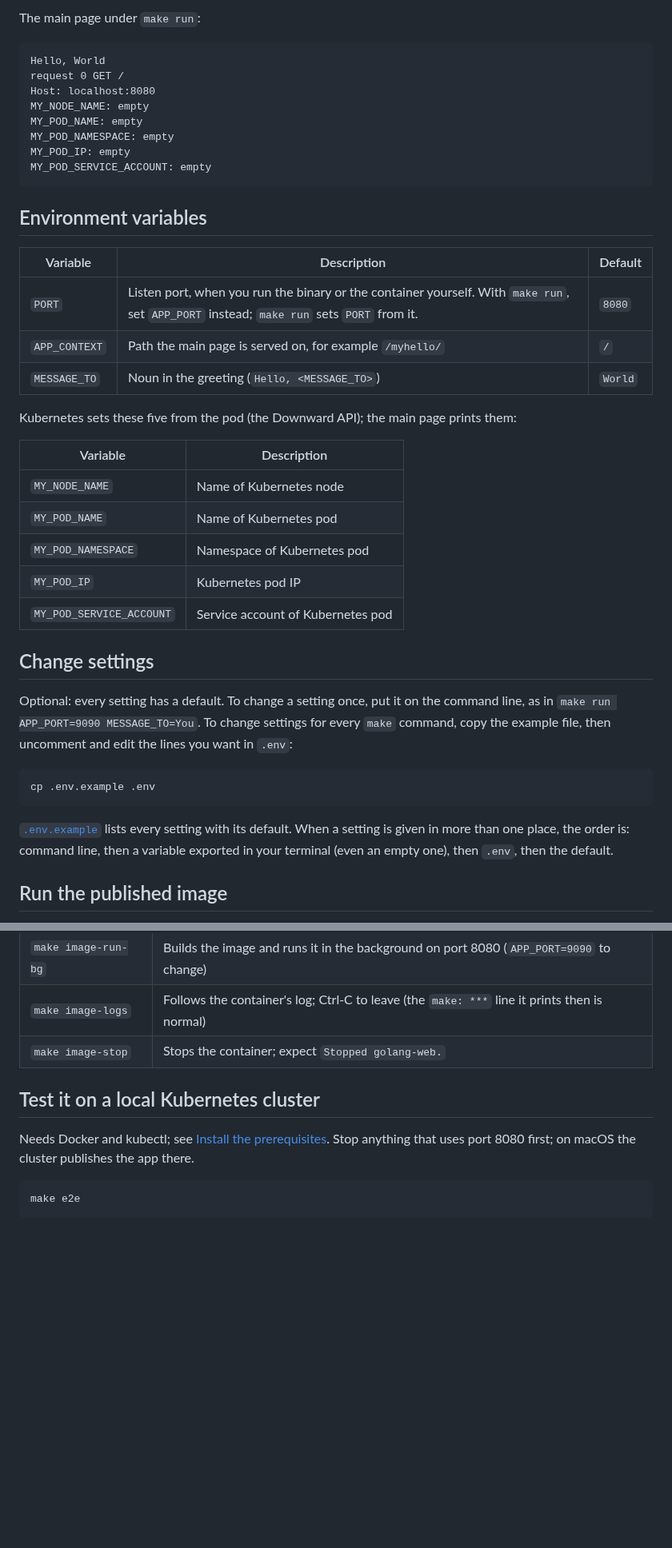
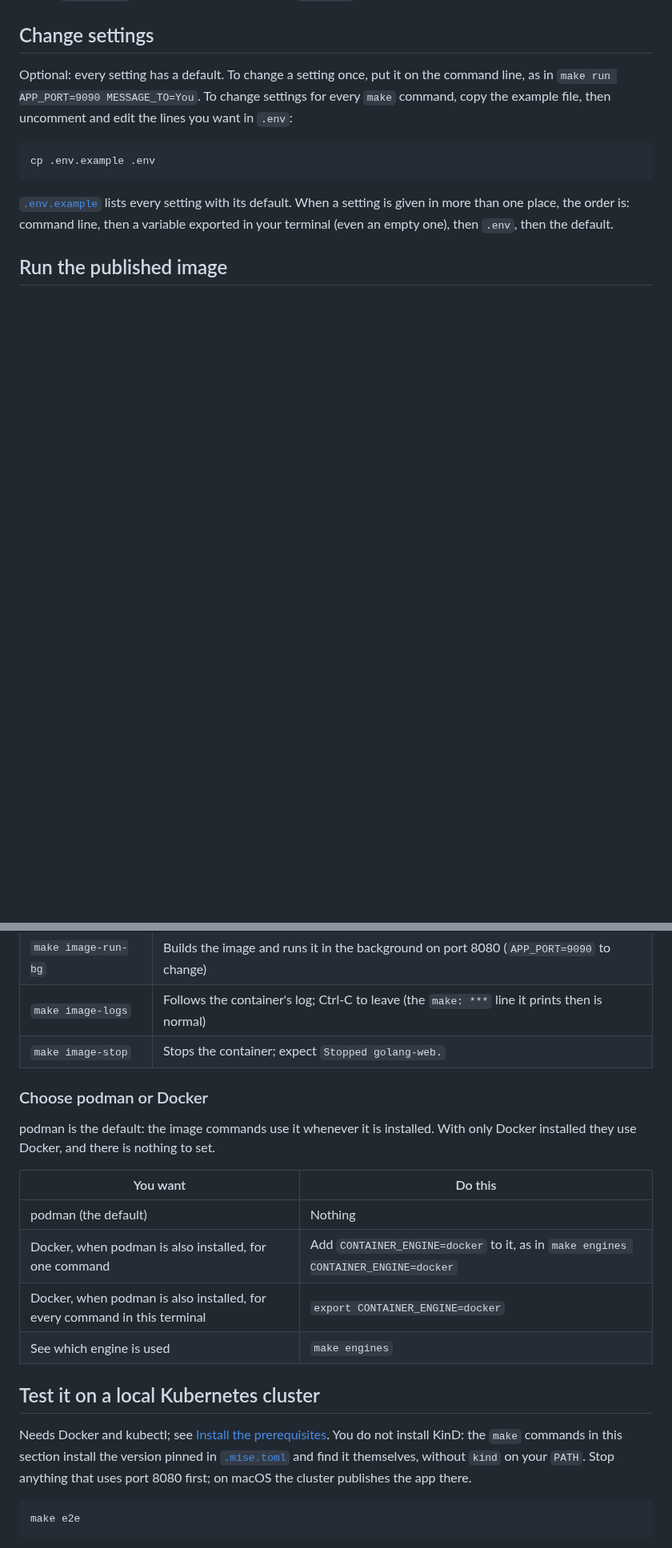
Before and after one commit to AndriyKalashnykov/golang-web, a Markdown page: README.md, 2 parts joined by grey strips. Shown at 80% size. GitHub-like rendering; blank space fills up the shorter version.

````diff
--- a/README.md
+++ b/README.md
@@ -343,34 +300,3 @@ A statically linked Go binary in a distroless image, behind a LoadBalancer Servi
-The main page under `make run`:
-
-```text
-Hello, World
-request 0 GET /
-Host: localhost:8080
-MY_NODE_NAME: empty
-MY_POD_NAME: empty
-MY_POD_NAMESPACE: empty
-MY_POD_IP: empty
-MY_POD_SERVICE_ACCOUNT: empty
-```
-
-## Environment variables
-
-| Variable | Description | Default |
-|----------|-------------|---------|
-| `PORT` | Listen port, when you run the binary or the container yourself. With `make run`, set `APP_PORT` instead; `make run` sets `PORT` from it. | `8080` |
-| `APP_CONTEXT` | Path the main page is served on, for example `/myhello/` | `/` |
-| `MESSAGE_TO` | Noun in the greeting (`Hello, <MESSAGE_TO>`) | `World` |
-
-Kubernetes sets these five from the pod (the Downward API); the main page prints them:
-
-| Variable | Description |
-|----------|-------------|
-| `MY_NODE_NAME` | Name of Kubernetes node |
-| `MY_POD_NAME` | Name of Kubernetes pod |
-| `MY_POD_NAMESPACE` | Namespace of Kubernetes pod |
-| `MY_POD_IP` | Kubernetes pod IP |
-| `MY_POD_SERVICE_ACCOUNT` | Service account of Kubernetes pod |
-
 ## Change settings
 
 Optional: every setting has a default. To change a setting once, put it on the command line,
@@ -424,9 +353,23 @@ nothing is uploaded.
 | `make image-logs` | Follows the container's log; Ctrl-C to leave (the `make: ***` line it prints then is normal) |
 | `make image-stop` | Stops the container; expect `Stopped golang-web.` |
 
+### Choose podman or Docker
+
+podman is the default: the image commands use it whenever it is installed. With only Docker
+installed they use Docker, and there is nothing to set.
+
+| You want | Do this |
+|---|---|
+| podman (the default) | Nothing |
+| Docker, when podman is also installed, for one command | Add `CONTAINER_ENGINE=docker` to it, as in `make engines CONTAINER_ENGINE=docker` |
+| Docker, when podman is also installed, for every command in this terminal | `export CONTAINER_ENGINE=docker` |
+| See which engine is used | `make engines` |
+
 ## Test it on a local Kubernetes cluster
 
-Needs Docker and kubectl; see [Install the prerequisites](#install-the-prerequisites). Stop
+Needs Docker and kubectl; see [Install the prerequisites](#install-the-prerequisites). You do
+not install KinD: the `make` commands in this section install the version pinned in
+[`.mise.toml`](.mise.toml) and find it themselves, without `kind` on your `PATH`. Stop
 anything that uses port 8080 first; on macOS the cluster publishes the app there.
 
 ```bash
````
Also changed, not shown: other parts of README.md (+77 -63 lines), CLAUDE.md (+6 -0 lines), docs/diagrams/out/c4-container.png, 5 other files.
